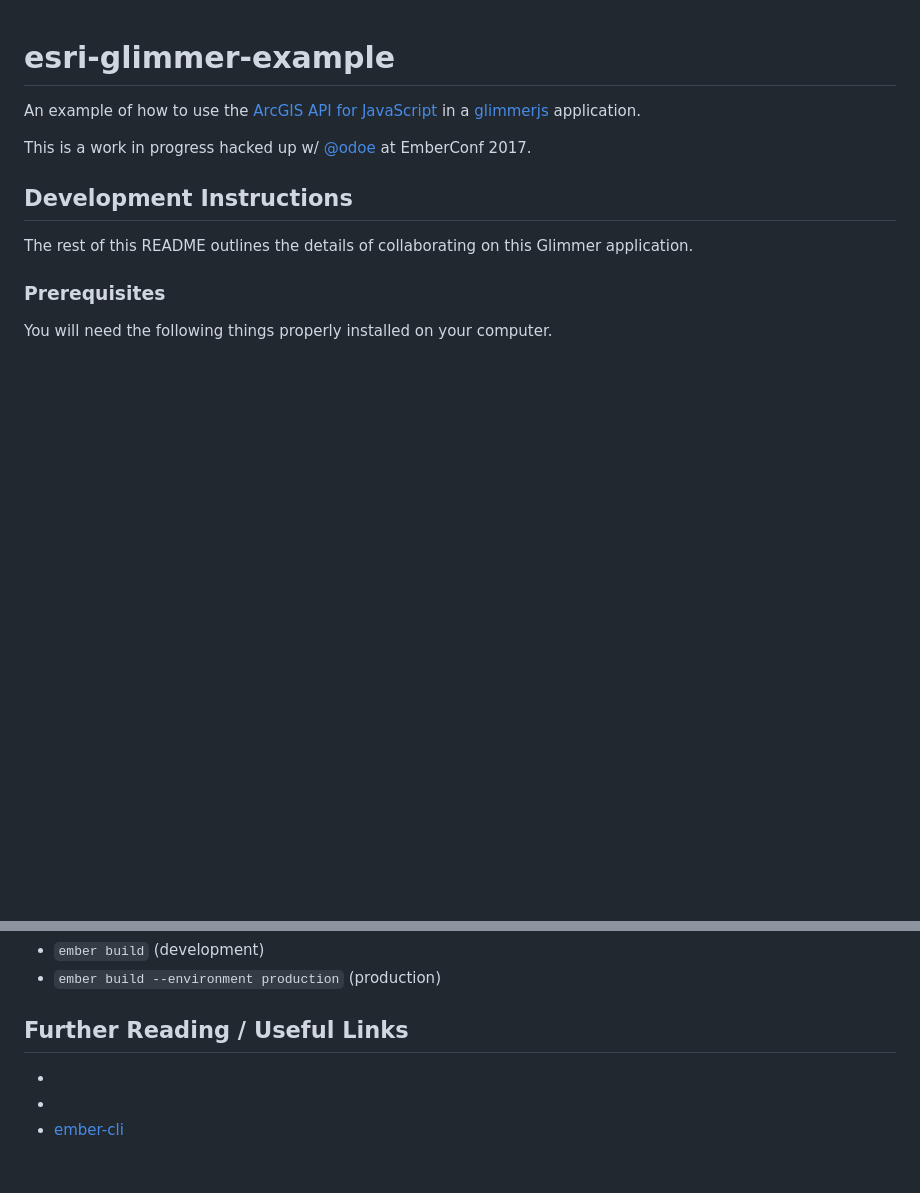
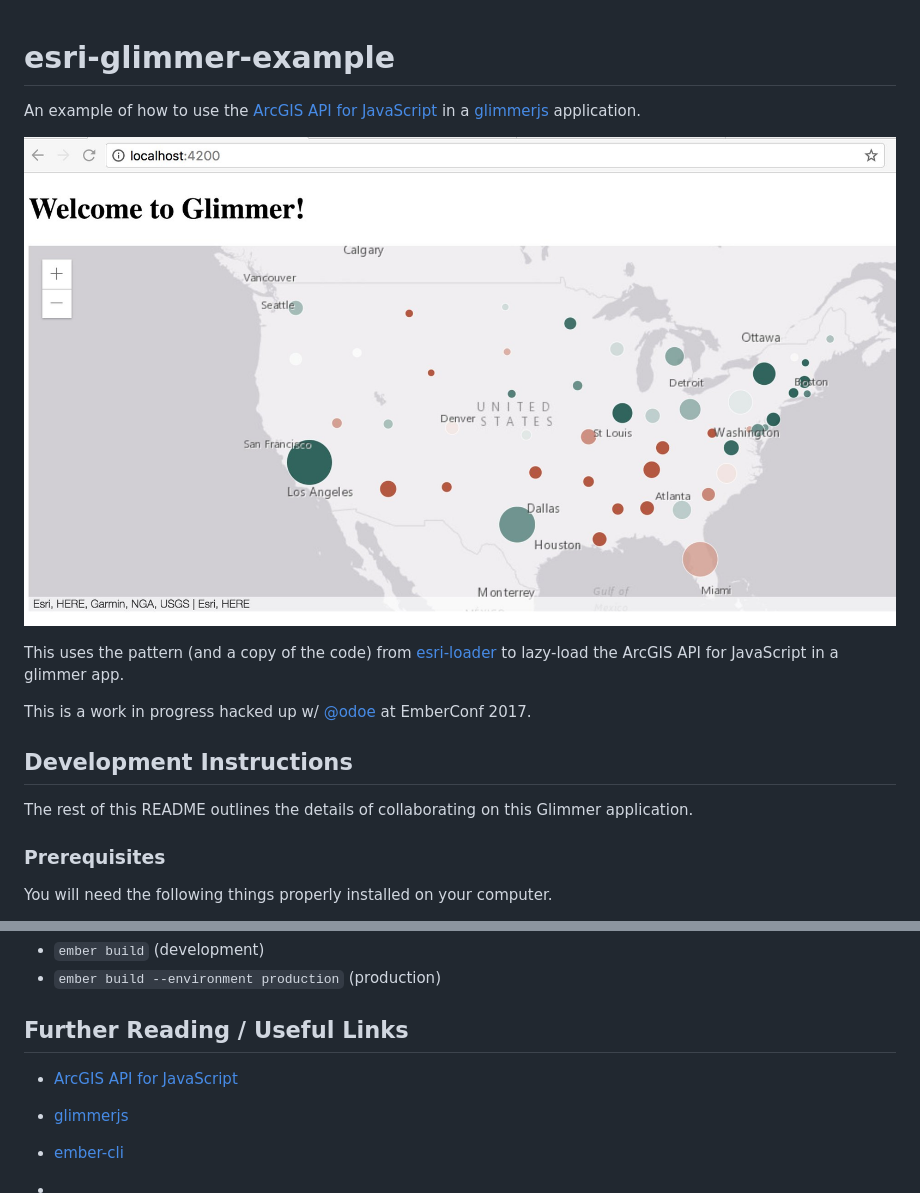
Before and after one commit to tomwayson/esri-glimmer-example, a Markdown page: README.md, 2 parts joined by grey strips. Drawn GitHub-style; pictures changed too: esri-glimmer-example-screenshot.jpg (added); blank space fills up the shorter version.

Commit message:
add screenshot to readme

```diff
--- a/README.md
+++ b/README.md
@@ -1,6 +1,10 @@
 # esri-glimmer-example
 
 An example of how to use the [ArcGIS API for JavaScript] in a [glimmerjs] application.
+
+![Screenshot](esri-glimmer-example-screenshot.jpg)
+
+This uses the pattern (and a copy of the code) from [esri-loader](https://github.com/tomwayson/esri-loader) to lazy-load the ArcGIS API for JavaScript in a glimmer app.
 
 This is a work in progress hacked up w/ [@odoe](https://github.com/odoe/) at EmberConf 2017.
 
@@ -35,6 +39,9 @@ You will need the following things properly installed on your computer.
 
 ## Further Reading / Useful Links
 
-* [ArcGIS API for JavaScript]:https://js.arcgis.com
+* [ArcGIS API for JavaScript]
+* [glimmerjs]
+* [ember-cli](https://ember-cli.com/)
+
+* [ArcGIS API for JavaScript]:https://developers.arcgis.com/javascript/
 * [glimmerjs]:https://glimmerjs.com/
-* [ember-cli](https://ember-cli.com/)
```
